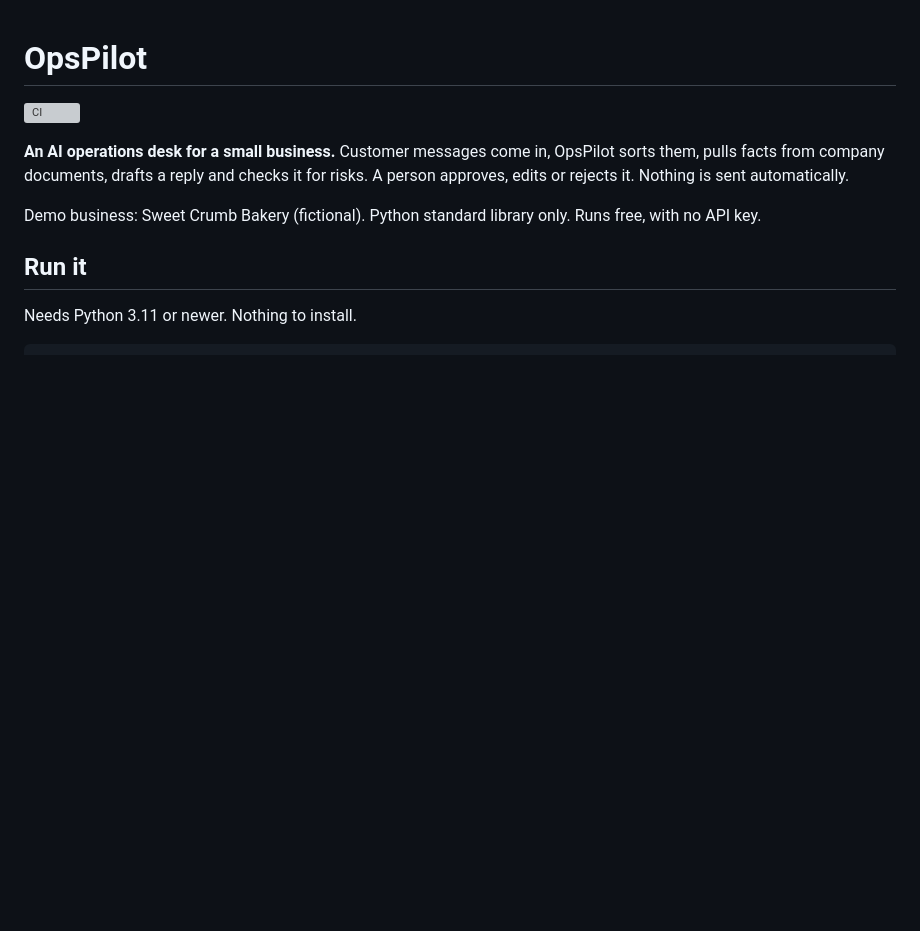
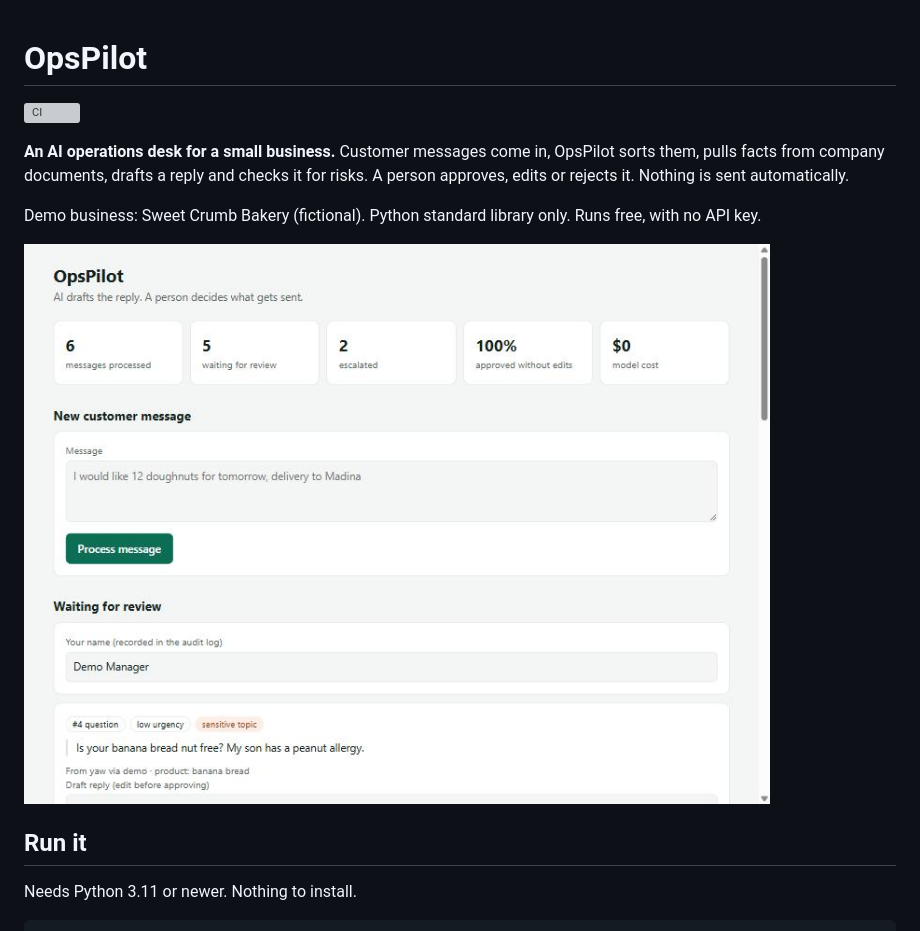
Before and after one commit to Davinchigh/opspilot, a Markdown page: README.md, the part around the change. Rendered like a GitHub page; pictures changed too: docs/dashboard.jpg (added); blank space fills up the shorter version; grey boxes are pictures that could not be loaded.

Commit message:
Add dashboard screenshot, put n8n first in roadmap, cite sources
Co-Authored-By: Claude Sonnet 5.5 <noreply@anthropic.com>

```diff
--- a/README.md
+++ b/README.md
@@ -7,6 +7,8 @@ pulls facts from company documents, drafts a reply and checks it for risks. A pe
 edits or rejects it. Nothing is sent automatically.
 
 Demo business: Sweet Crumb Bakery (fictional). Python standard library only. Runs free, with no API key.
+
+![Review dashboard with sample messages](docs/dashboard.jpg)
 
 ## Run it
 
```
Also changed, not shown: ROADMAP.md (+8 -7 lines), docs/JOB-PLAYBOOK.md (+13 -6 lines), 1 other file.
